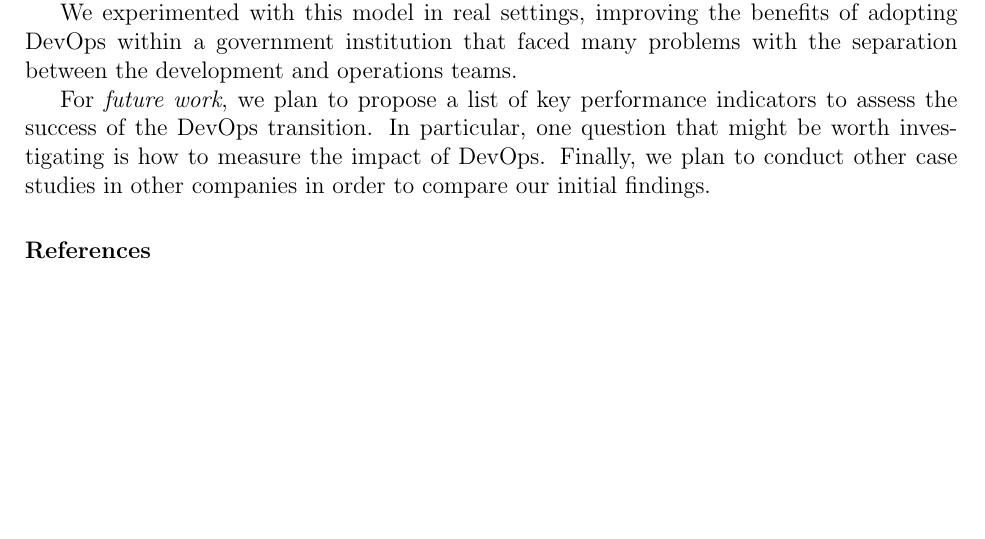
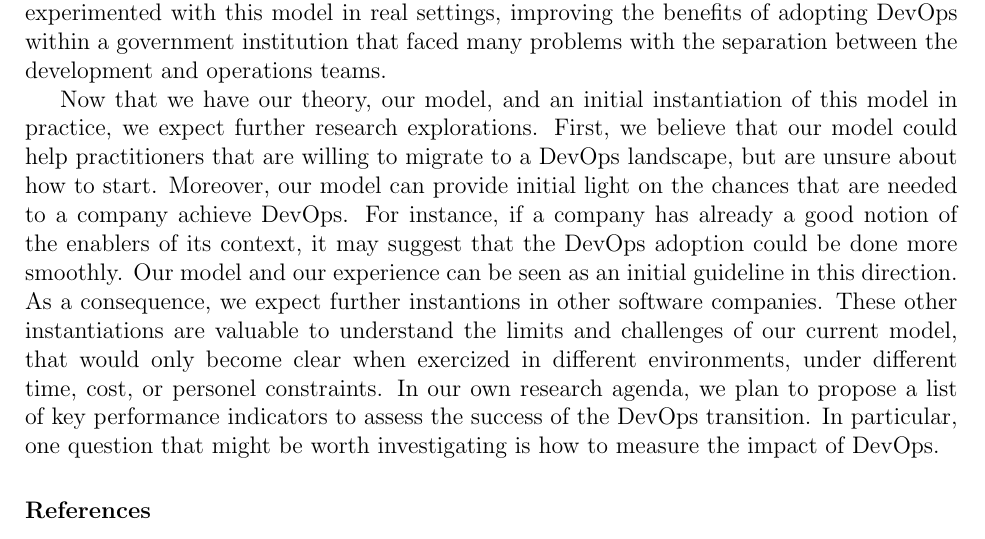
Before and after one commit to wweellddeerr/devops-esem, a LaTeX paper (jss.tex, which reads 8_conclusion.tex): part of page 33 of 35, cut so that both start at the same text, the shorter picture padded with empty space. Compiled offline with pdfLaTeX.

Commit message:
conclusions

```diff
--- a/8_conclusion.tex
+++ b/8_conclusion.tex
@@ -17,14 +17,25 @@ categories ``DevOps enablers'', and the consequences categories ``DevOps outcome
 Crucially, this model simplifies the understanding of the
 complex set of elements that are part of DevOps adoption, enabling it to be
 more direct and to offer a lower risk of focusing on wrong things.
-
 We experimented with
 this model in real settings, improving the benefits of adopting DevOps
 within a government institution that faced many problems with the separation between the
 development and operations teams.
 
-For \emph{future work}, we plan to propose a list of key performance indicators to
+Now that we have our theory, our model, and an initial instantiation of this model
+in practice, we expect further research explorations. First,
+we believe that our model could help practitioners that are willing
+to migrate to a DevOps landscape, but are unsure about how to start.
+Moreover, our model can provide initial light on the chances that are
+needed to a company achieve DevOps. For instance, if a company has already
+a good notion of the enablers of its context, it may suggest that the
+DevOps adoption could be done more smoothly.
+Our model and our experience can be seen as an initial guideline in
+this direction.
+As a consequence, we expect further instantions in other software companies.
+These other instantiations are valuable to understand the limits and challenges
+of our current model, that would only become clear when exercized in different
+environments, under different time, cost, or personel constraints.
+In our own research agenda, we plan to propose a list of key performance indicators to
 assess the success of the DevOps transition. In particular, one question that
-might be worth investigating is how to measure the impact of DevOps. Finally,
-we plan to conduct other case studies in other companies in order to compare
-our initial findings.
+might be worth investigating is how to measure the impact of DevOps.
```
